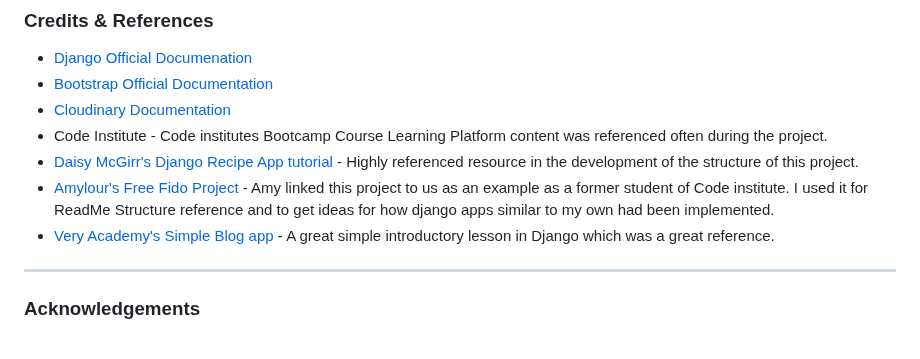
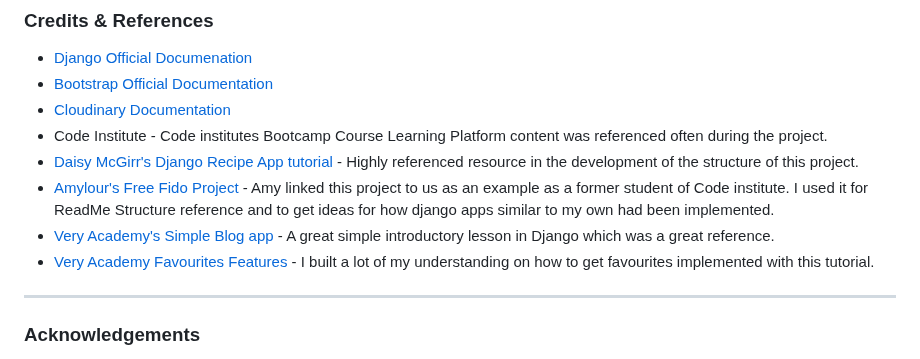
Before and after one commit to CianThornhill/Moteify, a Markdown page: README.md, the part around the change. Rendered like a GitHub page.

```diff
--- a/README.md
+++ b/README.md
@@ -331,6 +331,7 @@ Django & Heroku Deployment was set up following the PDF provided by Code Institu
 - [Daisy McGirr's Django Recipe App tutorial](https://www.youtube.com/watch?v=sBjbty691eI&list=PLXuTq6OsqZjbCSfiLNb2f1FOs8viArjWy) - Highly referenced resource in the development of the structure of this project.
 - [Amylour's Free Fido Project](https://github.com/amylour/FreeFido_v2) - Amy linked this project to us as an example as a former student of Code institute. I used it for ReadMe Structure reference and to get ideas for how django apps similar to my own had been implemented.
 - [Very Academy's Simple Blog app](https://www.youtube.com/watch?v=AF4ji8bb1M8&t=2s) - A great simple introductory lesson in Django which was a great reference.
+- [Very Academy Favourites Features](https://www.youtube.com/watch?v=H4QPHLmsZMU) - I built a lot of my understanding on how to get favourites implemented with this tutorial.
 
 
 ----
```
